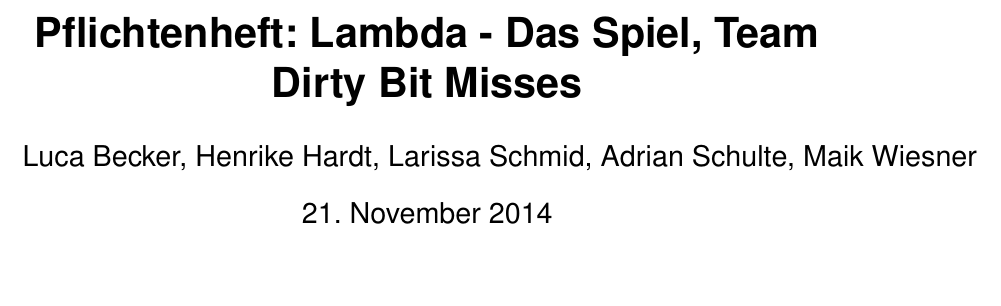
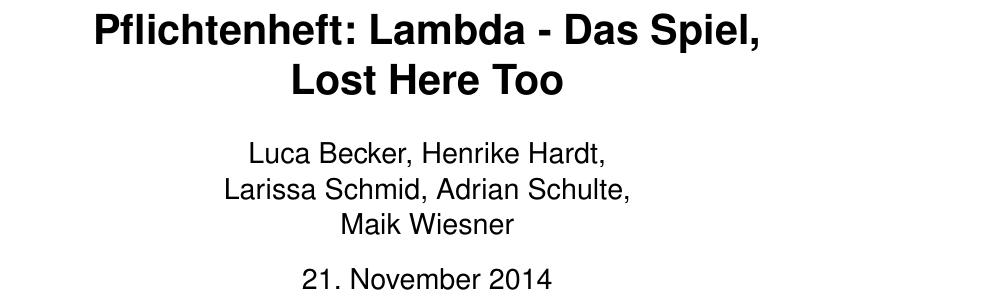
Before and after one commit to Die-anonymen-PSEler/archive, a LaTeX document (pse-1/pflichtenheft.tex): part of page 1 of 31, cut so that both start at the same text, the shorter picture padded with empty space. Compiled offline with pdfLaTeX.

Commit message:
bug fixes

```diff
--- a/pse-1/pflichtenheft.tex
+++ b/pse-1/pflichtenheft.tex
@@ -12,10 +12,9 @@
 
 \begin{document}
 
-\begin{titlepage}
 
-\title{Pflichtenheft: Lambda - Das Spiel, Team Dirty Bit Misses}
-\author{Luca Becker, Henrike Hardt, Larissa Schmid, Adrian Schulte, Maik Wiesner}
+\title{Pflichtenheft: Lambda - Das Spiel, \\ Lost Here Too}
+\author{Luca Becker, Henrike Hardt,\\Larissa Schmid, Adrian Schulte,\\Maik Wiesner}
 \date{\today}
 
 \maketitle
```
Also changed, not shown: pse-1/pflichtenheft.tex (5 more changed lines).
